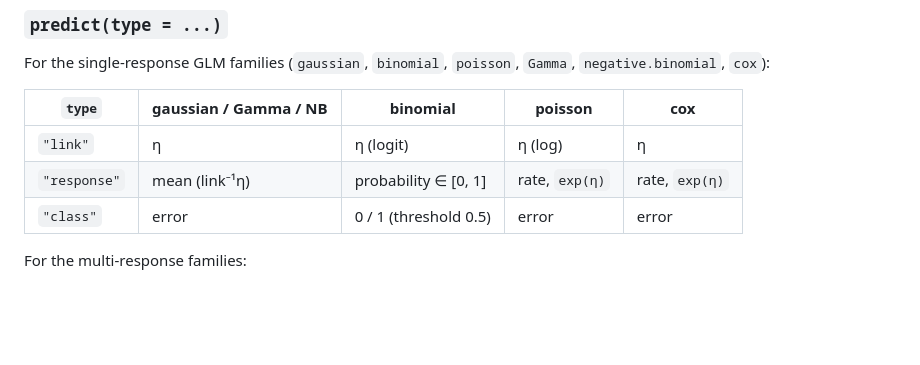
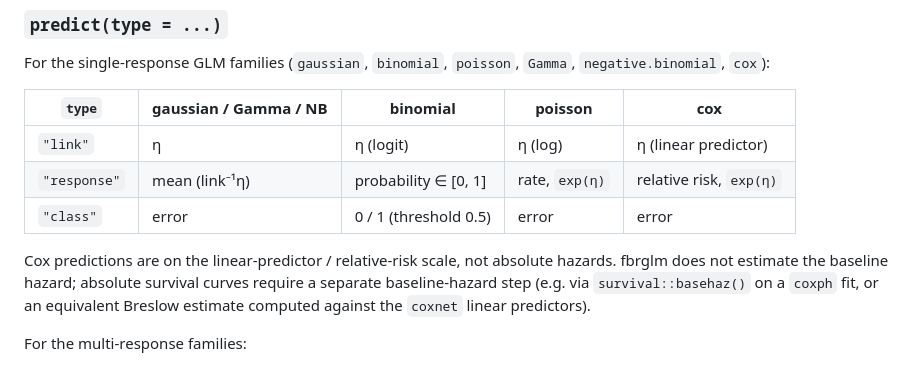
Before and after one commit to dsc-chiba-u/fbrglm, a Markdown page: README.md, the part around the change. Drawn GitHub-style; blank space fills up the shorter version.

Commit message:
Clarify Cox prediction scale in README
Co-Authored-By: Claude Opus 4.7 <noreply@anthropic.com>

```diff
--- a/README.md
+++ b/README.md
@@ -154,11 +154,17 @@ the fit actually used is always available as `fit$lambda_value`.
 For the single-response GLM families (`gaussian`, `binomial`,
 `poisson`, `Gamma`, `negative.binomial`, `cox`):
 
-| `type`       | gaussian / Gamma / NB | binomial             | poisson           | cox           |
-|--------------|-----------------------|----------------------|-------------------|---------------|
-| `"link"`     | η                     | η (logit)            | η (log)           | η             |
-| `"response"` | mean (link⁻¹η)        | probability ∈ [0, 1] | rate, `exp(η)`    | rate, `exp(η)`|
-| `"class"`    | error                 | 0 / 1 (threshold 0.5)| error             | error         |
+| `type`       | gaussian / Gamma / NB | binomial             | poisson           | cox                                |
+|--------------|-----------------------|----------------------|-------------------|------------------------------------|
+| `"link"`     | η                     | η (logit)            | η (log)           | η (linear predictor)               |
+| `"response"` | mean (link⁻¹η)        | probability ∈ [0, 1] | rate, `exp(η)`    | relative risk, `exp(η)`            |
+| `"class"`    | error                 | 0 / 1 (threshold 0.5)| error             | error                              |
+
+Cox predictions are on the linear-predictor / relative-risk scale, not
+absolute hazards. fbrglm does not estimate the baseline hazard;
+absolute survival curves require a separate baseline-hazard step (e.g.
+via `survival::basehaz()` on a `coxph` fit, or an equivalent Breslow
+estimate computed against the `coxnet` linear predictors).
 
 For the multi-response families:
 
```
